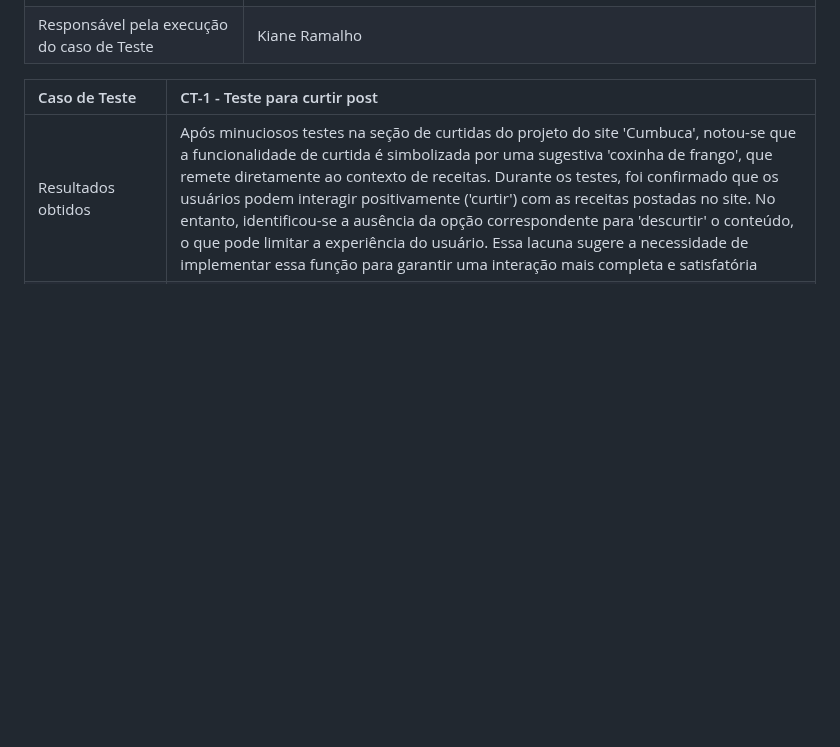
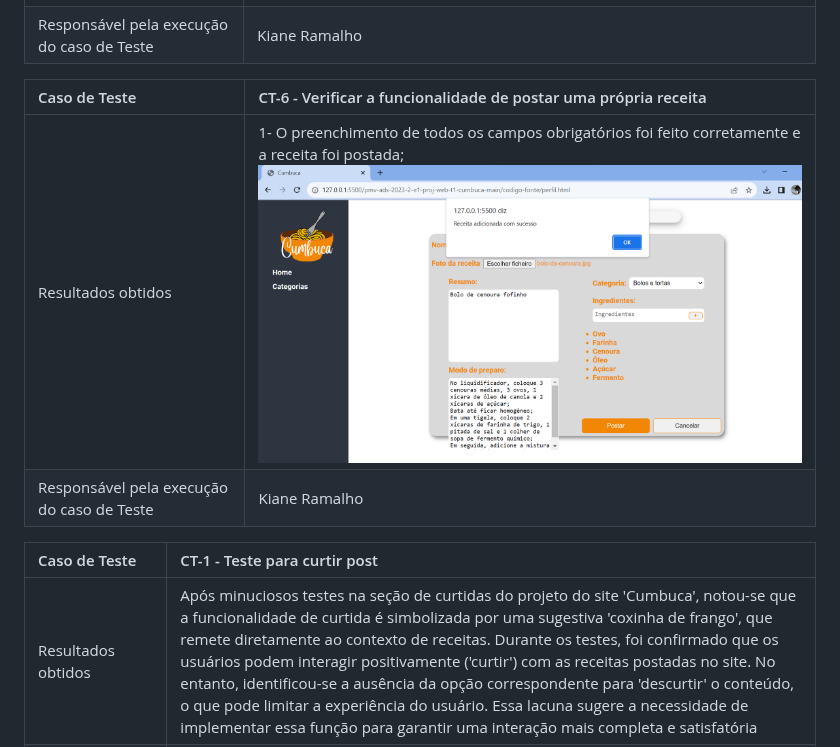
Before and after one commit to ICEI-PUC-Minas-PMV-ADS/pmv-ads-2023-2-e1-proj-web-t1-cumbuca, a Markdown page: documentos/08-Registro de Testes de Software.md, the part around the change. Rendered like a GitHub page; blank space fills up the shorter version.

Commit message:
Update 08-Registro de Testes de Software.md
Teste Postar Receita

```diff
--- a/documentos/08-Registro de Testes de Software.md
+++ b/documentos/08-Registro de Testes de Software.md
@@ -29,6 +29,11 @@ Os resultados dos testes funcionais realizados na aplicação são descritos a s
 | Resultados obtidos | 1- Ao escrever um comentário e clicar no ícone para enviar, o comentário é postado abaixo;<br><img src="https://github.com/ICEI-PUC-Minas-PMV-ADS/pmv-ads-2023-2-e1-proj-web-t1-cumbuca/blob/main/documentos/img/Teste%205%20Comentar%20Receita.png?raw=true" alt="Comentar receita"><br><img src="https://github.com/ICEI-PUC-Minas-PMV-ADS/pmv-ads-2023-2-e1-proj-web-t1-cumbuca/blob/main/documentos/img/Teste%205%20Coment%C3%A1rio%20postado.png?raw=true" alt="Comentário postado">|
 | Responsável pela execução do caso de Teste | Kiane Ramalho |
 
+|Caso de Teste    | CT-6 - Verificar a funcionalidade de postar uma própria receita |
+|:---|:---|
+| Resultados obtidos | 1- O preenchimento de todos os campos obrigatórios foi feito corretamente e a receita foi postada;<br><img src="https://github.com/ICEI-PUC-Minas-PMV-ADS/pmv-ads-2023-2-e1-proj-web-t1-cumbuca/blob/main/documentos/img/Teste%20Foto%20Receita%20sucesso.png?raw=true" alt="Postar receita"><br>|
+| Responsável pela execução do caso de Teste | Kiane Ramalho |
+
 |Caso de Teste    | CT-1 - Teste para curtir post |
 |:---|:---|
 | Resultados obtidos | Após minuciosos testes na seção de curtidas do projeto do site 'Cumbuca', notou-se que a funcionalidade de curtida é simbolizada por uma sugestiva 'coxinha de frango', que remete diretamente ao contexto de receitas. Durante os testes, foi confirmado que os usuários podem interagir positivamente ('curtir') com as receitas postadas no site. No entanto, identificou-se a ausência da opção correspondente para 'descurtir' o conteúdo, o que pode limitar a experiência do usuário. Essa lacuna sugere a necessidade de implementar essa função para garantir uma interação mais completa e satisfatória  |
```
